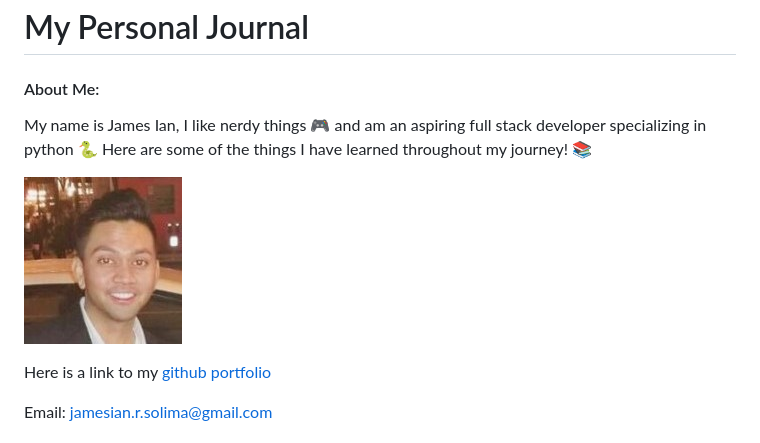
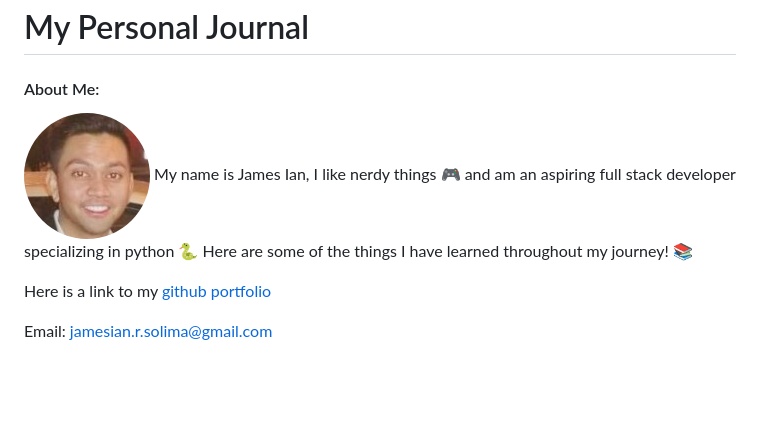
Before and after one commit to jamesCodes808/reading-notes, a Markdown page: README.md, the part around the change. GitHub-like rendering; pictures changed too: picture_resume_small.jpg (deleted), picture_resume_smalll-circle2019.png (added); blank space fills up the shorter version.

Commit message:
added edited headshot

```diff
--- a/README.md
+++ b/README.md
@@ -1,10 +1,11 @@
 # My Personal Journal
 
 #### About Me:
+![Itsa me James Ian](picture_resume_smalll-circle2019.png)
 My name is James Ian, I like nerdy things 🎮 and am an aspiring full stack developer specializing in python 🐍
 Here are some of the things I have learned throughout my journey! 📚
 
-![Itsa me James Ian](picture_resume_small.jpg)
+
 
 Here is a link to my [github portfolio](https://github.com/jamesCodes808)
 
```
